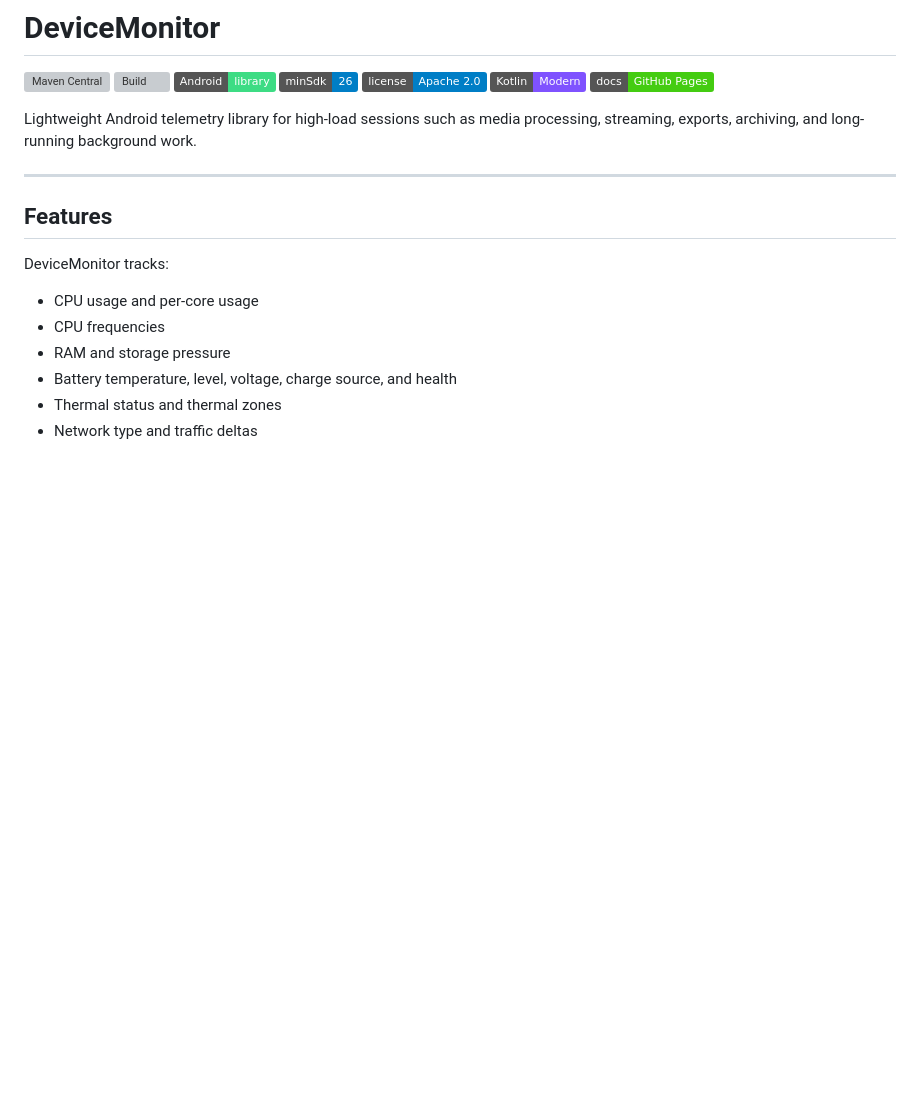
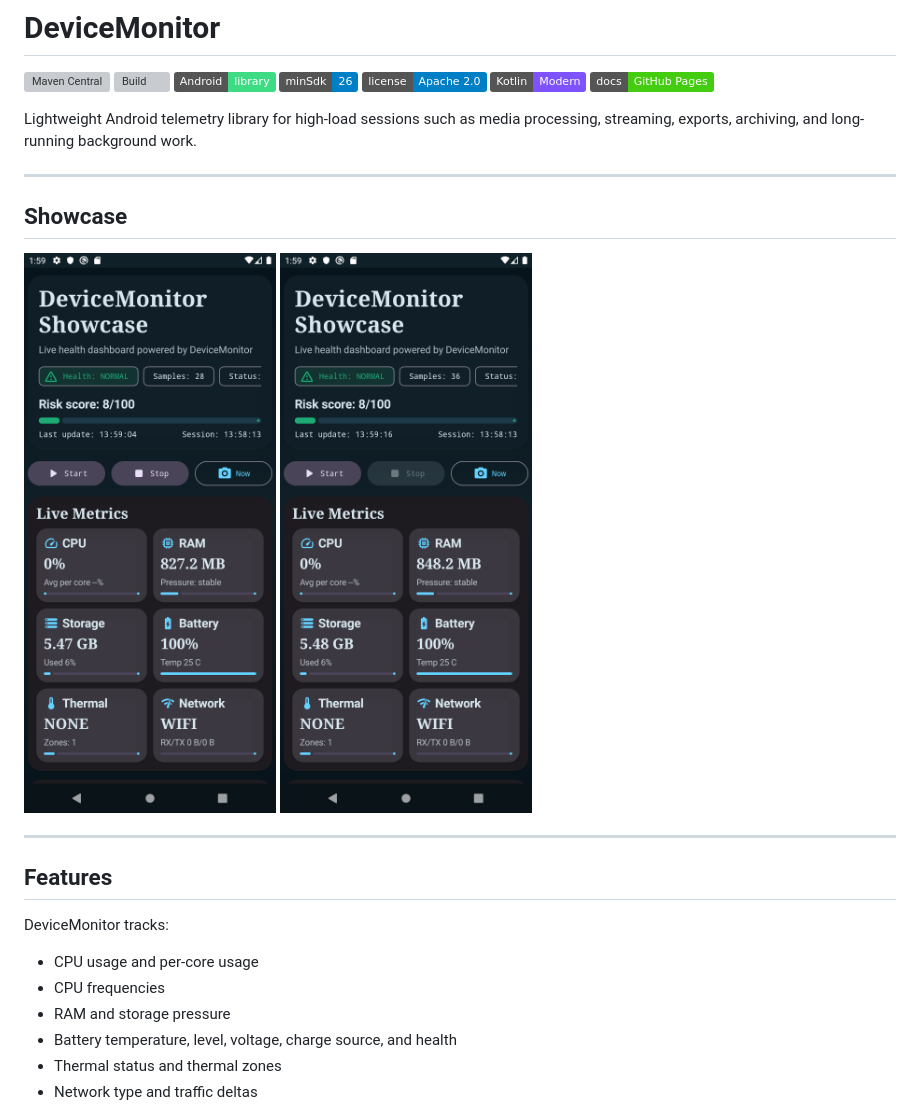
Before and after one commit to 0Dimidrol0/DeviceMonitor, a Markdown page: README.md, the part around the change. Drawn GitHub-style; badges without logos; blank space fills up the shorter version; grey boxes are pictures that could not be loaded.

Commit message:
docs: restore showcase images in README

```diff
--- a/README.md
+++ b/README.md
@@ -9,6 +9,13 @@
 [![Docs](https://img.shields.io/badge/docs-GitHub%20Pages-brightgreen)](https://0dimidrol0.github.io/DeviceMonitor/)
 
 Lightweight Android telemetry library for high-load sessions such as media processing, streaming, exports, archiving, and long-running background work.
+
+---
+
+## Showcase
+
+![DeviceMonitor showcase main dashboard](docs/images/Screenshot_1.png)
+![DeviceMonitor showcase live metrics](docs/images/Screenshot_2.png)
 
 ---
 
```
